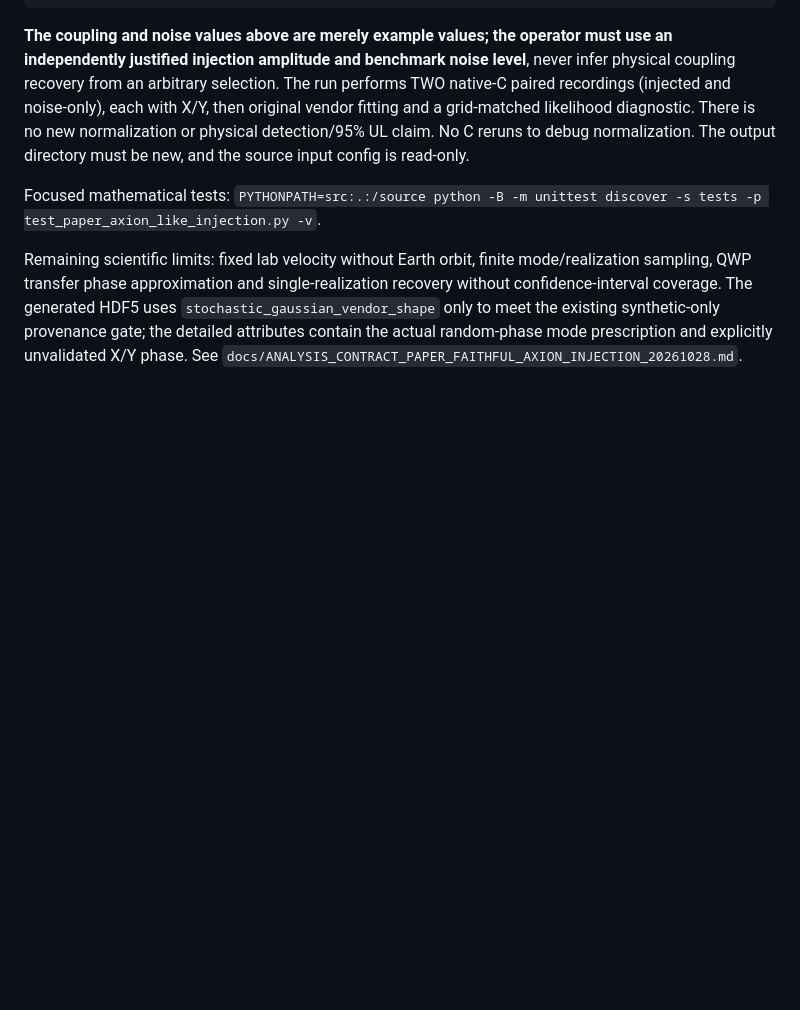
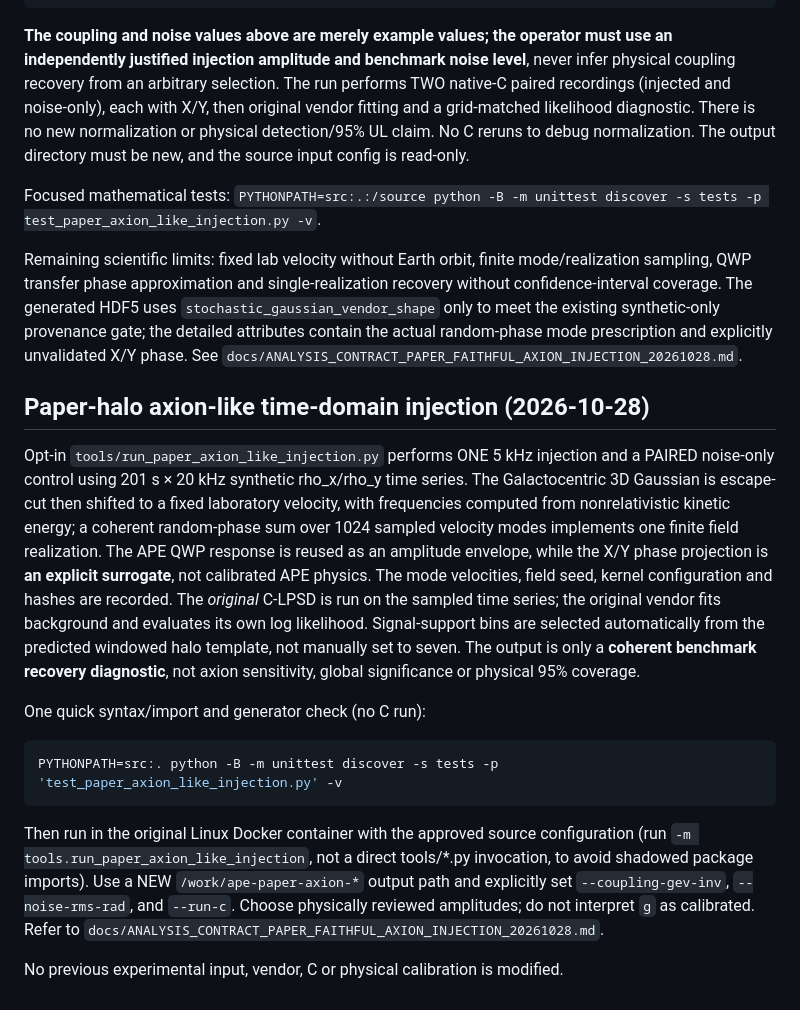
Before and after one commit to qazal-rokn/APE-analysis-code, a Markdown page: README.md, the part around the change. Rendered like a GitHub page; blank space fills up the shorter version.

Commit message:
Document bounded paper-halo time-domain injection and controls

````diff
--- a/README.md
+++ b/README.md
@@ -665,3 +665,37 @@ PYTHONPATH=src:.:/source python -m tools.run_paper_axion_like_injection \\
 Focused mathematical tests: `PYTHONPATH=src:.:/source python -B -m unittest discover -s tests -p test_paper_axion_like_injection.py -v`.
 
 Remaining scientific limits: fixed lab velocity without Earth orbit, finite mode/realization sampling, QWP transfer phase approximation and single-realization recovery without confidence-interval coverage. The generated HDF5 uses `stochastic_gaussian_vendor_shape` only to meet the existing synthetic-only provenance gate; the detailed attributes contain the actual random-phase mode prescription and explicitly unvalidated X/Y phase. See `docs/ANALYSIS_CONTRACT_PAPER_FAITHFUL_AXION_INJECTION_20261028.md`.
+
+## Paper-halo axion-like time-domain injection (2026-10-28)
+
+Opt-in `tools/run_paper_axion_like_injection.py` performs ONE 5 kHz
+injection and a PAIRED noise-only control using 201 s × 20 kHz synthetic
+rho_x/rho_y time series. The Galactocentric 3D Gaussian is escape-cut
+then shifted to a fixed laboratory velocity, with frequencies computed
+from nonrelativistic kinetic energy; a coherent random-phase sum over
+1024 sampled velocity modes implements one finite field realization.
+The APE QWP response is reused as an amplitude envelope, while the X/Y
+phase projection is **an explicit surrogate**, not calibrated APE physics.
+The mode velocities, field seed, kernel configuration and hashes are
+recorded. The *original* C-LPSD is run on the sampled time series;
+the original vendor fits background and evaluates its own log likelihood.
+Signal-support bins are selected automatically from the predicted
+windowed halo template, not manually set to seven. The output is only
+a **coherent benchmark recovery diagnostic**, not axion sensitivity,
+global significance or physical 95% coverage.
+
+One quick syntax/import and generator check (no C run):
+
+```bash
+PYTHONPATH=src:. python -B -m unittest discover -s tests -p 'test_paper_axion_like_injection.py' -v
+```
+
+Then run in the original Linux Docker container with the approved
+source configuration (run `-m tools.run_paper_axion_like_injection`,
+not a direct tools/*.py invocation, to avoid shadowed package imports).
+Use a NEW `/work/ape-paper-axion-*` output path and explicitly set
+`--coupling-gev-inv`, `--noise-rms-rad`, and `--run-c`.
+Choose physically reviewed amplitudes; do not interpret `g` as calibrated.
+Refer to `docs/ANALYSIS_CONTRACT_PAPER_FAITHFUL_AXION_INJECTION_20261028.md`.
+
+No previous experimental input, vendor, C or physical calibration is modified.
````
